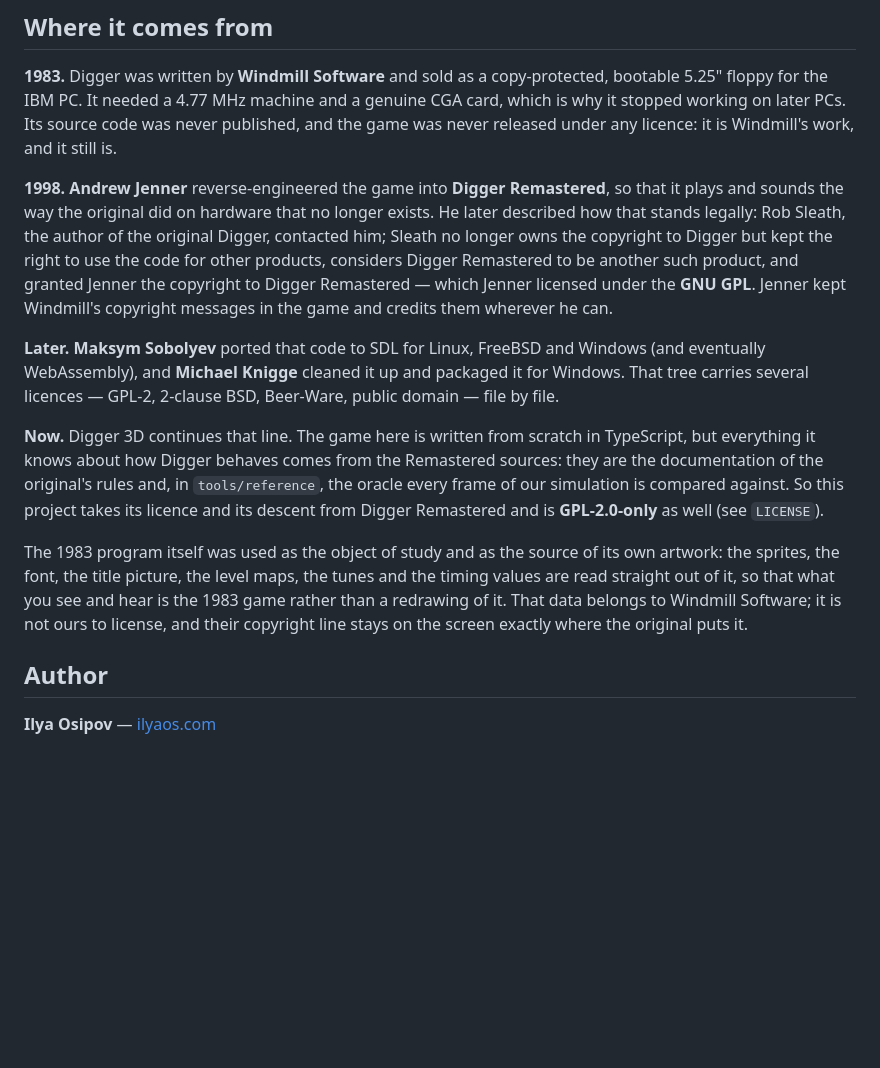
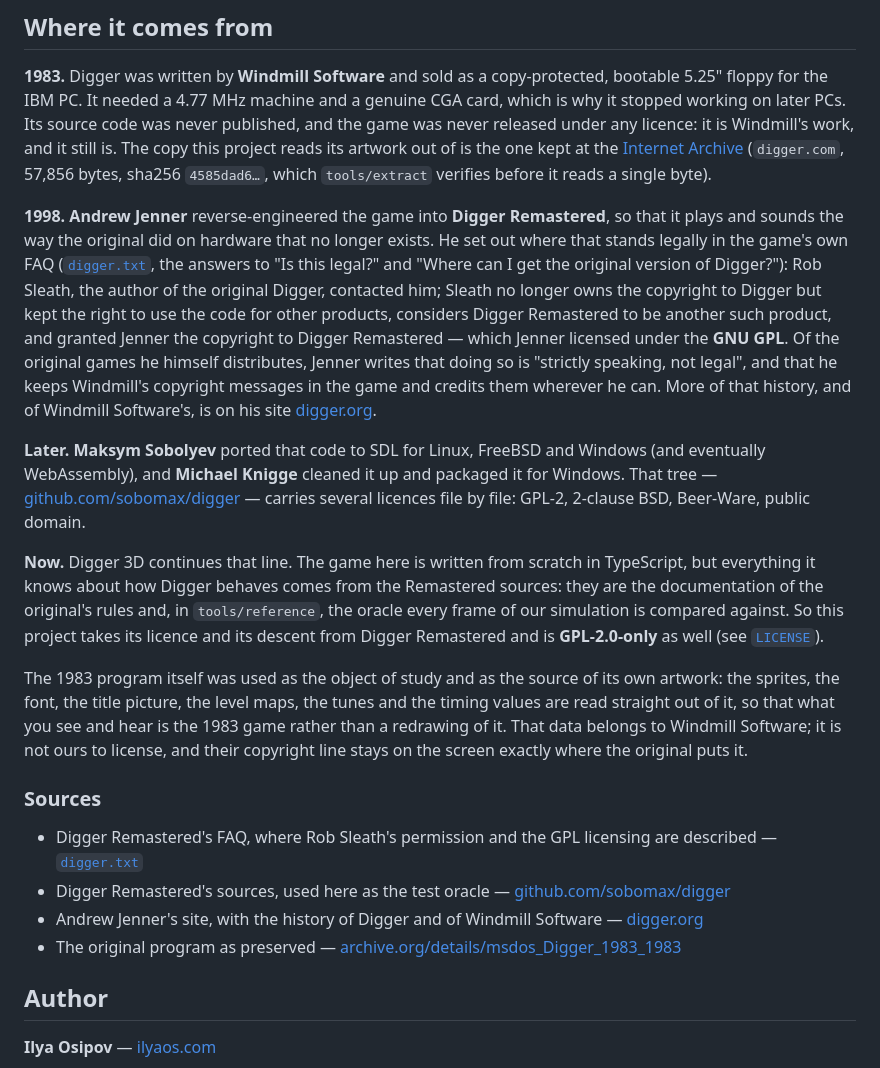
Before and after one commit to ilya000/Digger3D, a Markdown page: README.md, the part around the change. Rendered like a GitHub page; blank space fills up the shorter version.

Commit message:
Sources for the copyright history
Every claim in it now points at where it comes from: Jenner's FAQ in
digger.txt for Rob Sleath's permission and the GPL licensing, the
Remastered sources, digger.org, and the Internet Archive copy of the
1983 program that tools/extract reads.

```diff
--- a/README.md
+++ b/README.md
@@ -81,28 +81,37 @@ git clone https://github.com/sobomax/digger vendor/digger
 bootable 5.25" floppy for the IBM PC. It needed a 4.77 MHz machine and a genuine
 CGA card, which is why it stopped working on later PCs. Its source code was never
 published, and the game was never released under any licence: it is Windmill's
-work, and it still is.
+work, and it still is. The copy this project reads its artwork out of is the one
+kept at the [Internet Archive](https://archive.org/details/msdos_Digger_1983_1983)
+(`digger.com`, 57,856 bytes, sha256 `4585dad6…`, which `tools/extract` verifies
+before it reads a single byte).
 
 **1998.** **Andrew Jenner** reverse-engineered the game into **Digger Remastered**,
 so that it plays and sounds the way the original did on hardware that no longer
-exists. He later described how that stands legally: Rob Sleath, the author of the
-original Digger, contacted him; Sleath no longer owns the copyright to Digger but
-kept the right to use the code for other products, considers Digger Remastered to
-be another such product, and granted Jenner the copyright to Digger Remastered —
-which Jenner licensed under the **GNU GPL**. Jenner kept Windmill's copyright
-messages in the game and credits them wherever he can.
+exists. He set out where that stands legally in the game's own FAQ
+([`digger.txt`](https://github.com/sobomax/digger/blob/master/digger.txt), the
+answers to "Is this legal?" and "Where can I get the original version of
+Digger?"): Rob Sleath, the author of the original Digger, contacted him; Sleath no
+longer owns the copyright to Digger but kept the right to use the code for other
+products, considers Digger Remastered to be another such product, and granted
+Jenner the copyright to Digger Remastered — which Jenner licensed under the **GNU
+GPL**. Of the original games he himself distributes, Jenner writes that doing so
+is "strictly speaking, not legal", and that he keeps Windmill's copyright messages
+in the game and credits them wherever he can. More of that history, and of
+Windmill Software's, is on his site [digger.org](https://digger.org).
 
 **Later.** **Maksym Sobolyev** ported that code to SDL for Linux, FreeBSD and
 Windows (and eventually WebAssembly), and **Michael Knigge** cleaned it up and
-packaged it for Windows. That tree carries several licences — GPL-2, 2-clause BSD,
-Beer-Ware, public domain — file by file.
+packaged it for Windows. That tree —
+[github.com/sobomax/digger](https://github.com/sobomax/digger) — carries several
+licences file by file: GPL-2, 2-clause BSD, Beer-Ware, public domain.
 
 **Now.** Digger 3D continues that line. The game here is written from scratch in
 TypeScript, but everything it knows about how Digger behaves comes from the
 Remastered sources: they are the documentation of the original's rules and, in
 `tools/reference`, the oracle every frame of our simulation is compared against.
 So this project takes its licence and its descent from Digger Remastered and is
-**GPL-2.0-only** as well (see `LICENSE`).
+**GPL-2.0-only** as well (see [`LICENSE`](LICENSE)).
 
 The 1983 program itself was used as the object of study and as the source of its
 own artwork: the sprites, the font, the title picture, the level maps, the tunes
@@ -110,6 +119,17 @@ and the timing values are read straight out of it, so that what you see and hear
 is the 1983 game rather than a redrawing of it. That data belongs to Windmill
 Software; it is not ours to license, and their copyright line stays on the screen
 exactly where the original puts it.
+
+### Sources
+
+* Digger Remastered's FAQ, where Rob Sleath's permission and the GPL licensing are
+  described — [`digger.txt`](https://github.com/sobomax/digger/blob/master/digger.txt)
+* Digger Remastered's sources, used here as the test oracle —
+  [github.com/sobomax/digger](https://github.com/sobomax/digger)
+* Andrew Jenner's site, with the history of Digger and of Windmill Software —
+  [digger.org](https://digger.org)
+* The original program as preserved —
+  [archive.org/details/msdos_Digger_1983_1983](https://archive.org/details/msdos_Digger_1983_1983)
 
 ## Author
 
```
